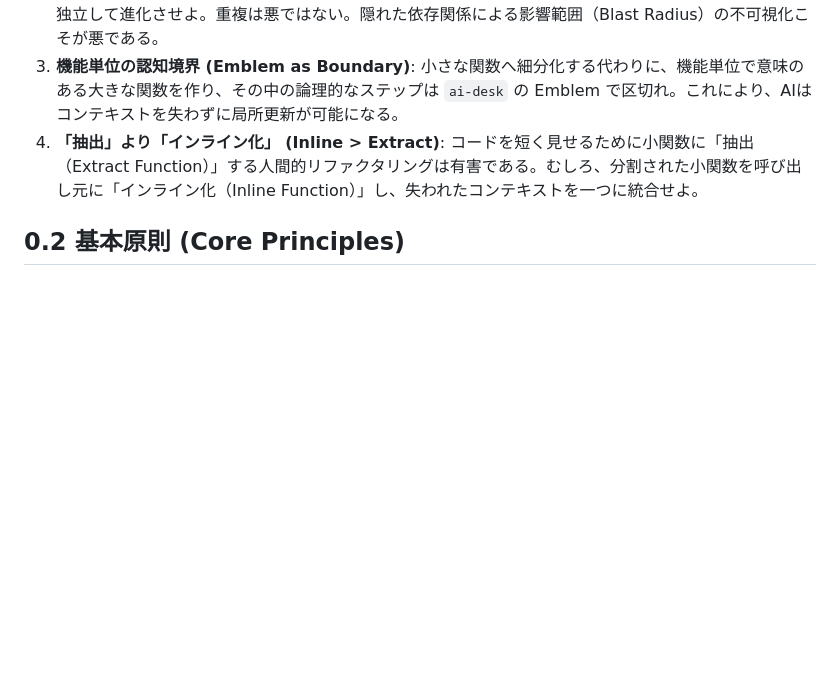
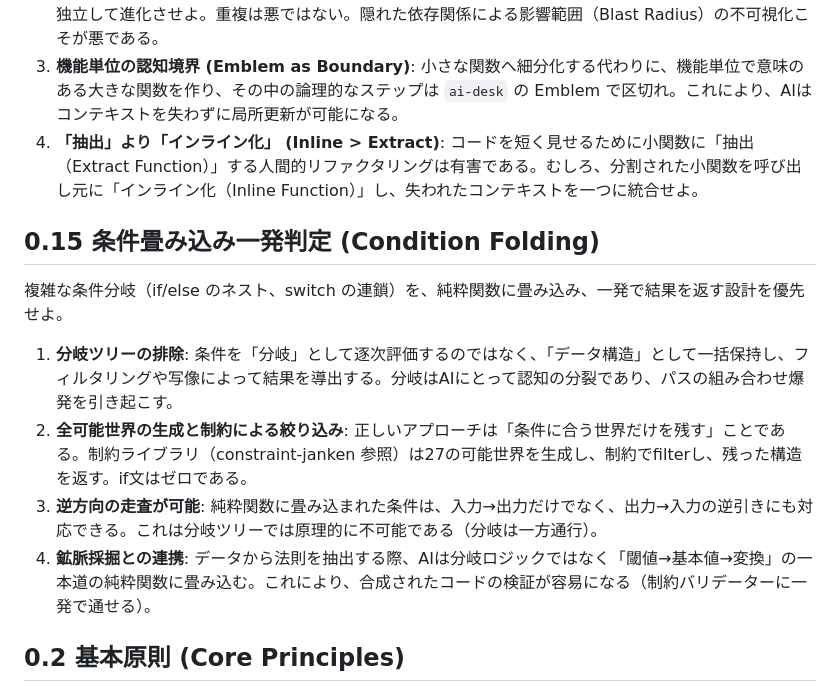
Before and after one commit to AoyamaRito/ai-desk, a Markdown page: AI_NATIVE_MASTER_BIBLE.md, the part around the change. Drawn GitHub-style; blank space fills up the shorter version.

Commit message:
feat: add §0.15 Condition Folding — 5th axiom of AI-Native development
Pure function folding over branching trees: generate all possible worlds,
filter by constraints, return in one shot. Enables reverse querying and
integrates with Mine-and-Verify workflow.

Co-Authored-By: Claude Opus 4.6 (1M context) <noreply@anthropic.com>

```diff
--- a/AI_NATIVE_MASTER_BIBLE.md
+++ b/AI_NATIVE_MASTER_BIBLE.md
@@ -21,6 +21,18 @@ AI向けコードにおいて、ローカリティは最優先の設計原則で
    小さな関数へ細分化する代わりに、機能単位で意味のある大きな関数を作り、その中の論理的なステップは `ai-desk` の Emblem で区切れ。これにより、AIはコンテキストを失わずに局所更新が可能になる。
 4. **「抽出」より「インライン化」 (Inline > Extract)**:
    コードを短く見せるために小関数に「抽出（Extract Function）」する人間的リファクタリングは有害である。むしろ、分割された小関数を呼び出し元に「インライン化（Inline Function）」し、失われたコンテキストを一つに統合せよ。
+
+## 0.15 条件畳み込み一発判定 (Condition Folding)
+複雑な条件分岐（if/else のネスト、switch の連鎖）を、純粋関数に畳み込み、一発で結果を返す設計を優先せよ。
+
+1. **分岐ツリーの排除**:
+   条件を「分岐」として逐次評価するのではなく、「データ構造」として一括保持し、フィルタリングや写像によって結果を導出する。分岐はAIにとって認知の分裂であり、パスの組み合わせ爆発を引き起こす。
+2. **全可能世界の生成と制約による絞り込み**:
+   正しいアプローチは「条件に合う世界だけを残す」ことである。制約ライブラリ（constraint-janken 参照）は27の可能世界を生成し、制約でfilterし、残った構造を返す。if文はゼロである。
+3. **逆方向の走査が可能**:
+   純粋関数に畳み込まれた条件は、入力→出力だけでなく、出力→入力の逆引きにも対応できる。これは分岐ツリーでは原理的に不可能である（分岐は一方通行）。
+4. **鉱脈採掘との連携**:
+   データから法則を抽出する際、AIは分岐ロジックではなく「閾値→基本値→変換」の一本道の純粋関数に畳み込む。これにより、合成されたコードの検証が容易になる（制約バリデーターに一発で通せる）。
 
 ## 0.2 基本原則 (Core Principles)
 - **AI Drives All (AI専用コードベース)**: 人間は意図（Intent）の宣言のみを行い、コードの記述・構造化・命名・メタデータの付与はすべて AI が行う。本規約は「AIがコンテキストを失わず、バグを出さないこと」を最優先する。
```
